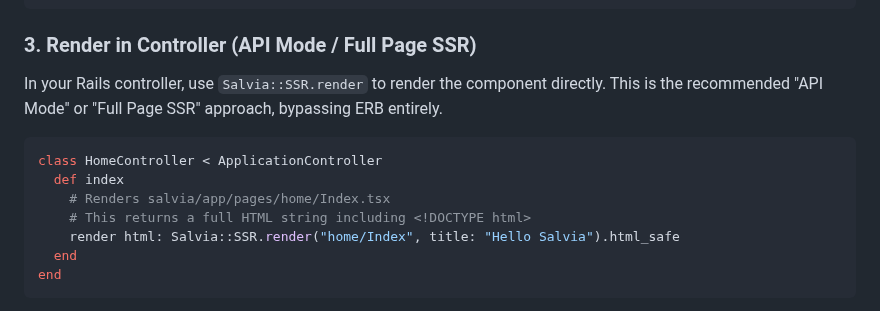
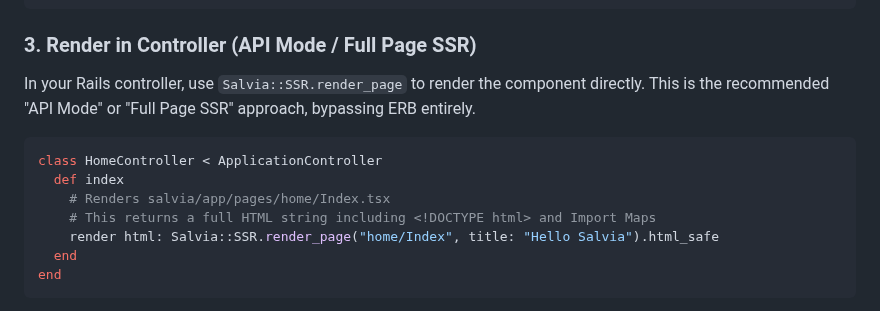
Before and after one commit to genfuru011/Salvia, a Markdown page: README.md, the part around the change. Drawn GitHub-style.

Commit message:
Update README to recommend Salvia::SSR.render_page
- Replace Salvia::SSR.render with Salvia::SSR.render_page in controller examples
- Explain that render_page handles Import Map injection automatically

````diff
--- a/README.md
+++ b/README.md
@@ -96,14 +96,14 @@ export default function Home({ title }) {
 
 ### 3. Render in Controller (API Mode / Full Page SSR)
 
-In your Rails controller, use `Salvia::SSR.render` to render the component directly. This is the recommended "API Mode" or "Full Page SSR" approach, bypassing ERB entirely.
+In your Rails controller, use `Salvia::SSR.render_page` to render the component directly. This is the recommended "API Mode" or "Full Page SSR" approach, bypassing ERB entirely.
 
 ```ruby
 class HomeController < ApplicationController
   def index
     # Renders salvia/app/pages/home/Index.tsx
-    # This returns a full HTML string including <!DOCTYPE html>
-    render html: Salvia::SSR.render("home/Index", title: "Hello Salvia").html_safe
+    # This returns a full HTML string including <!DOCTYPE html> and Import Maps
+    render html: Salvia::SSR.render_page("home/Index", title: "Hello Salvia").html_safe
   end
 end
 ```
````
